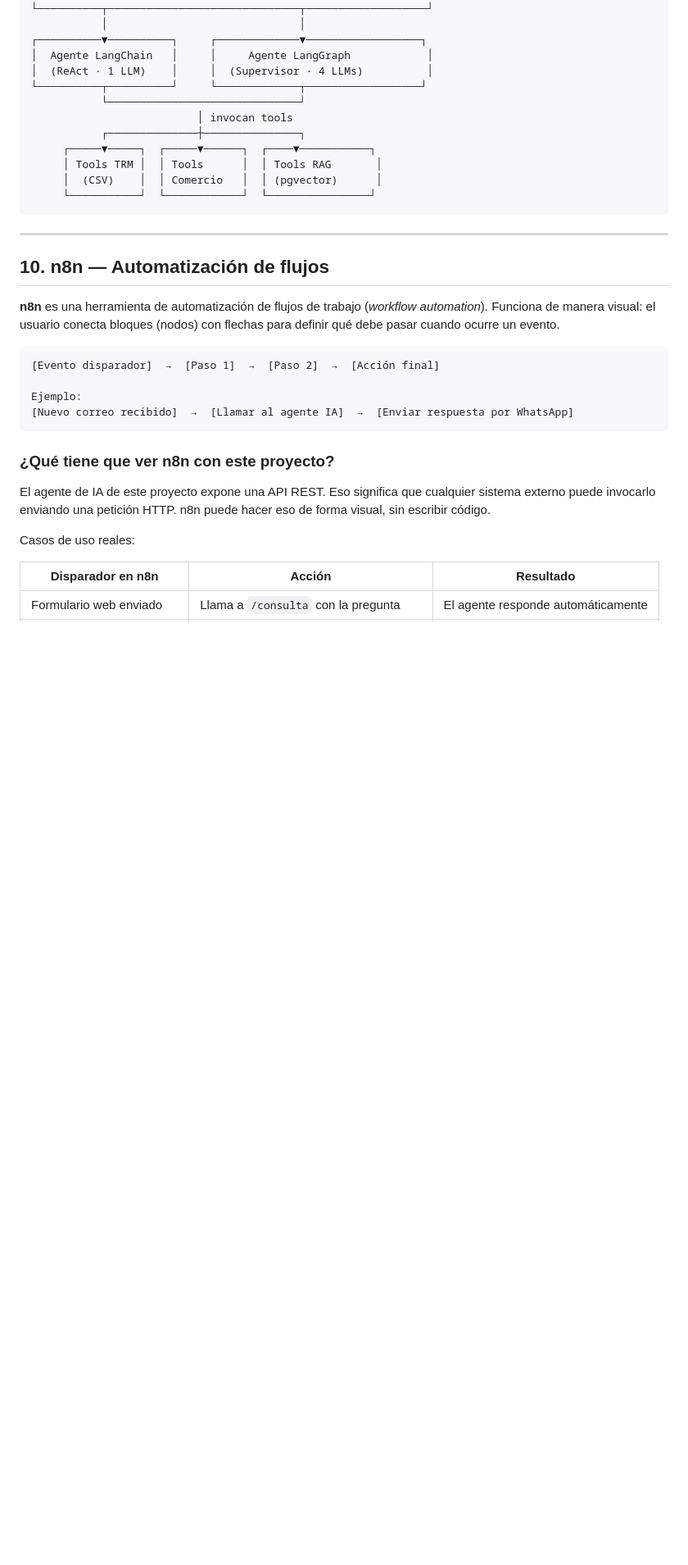
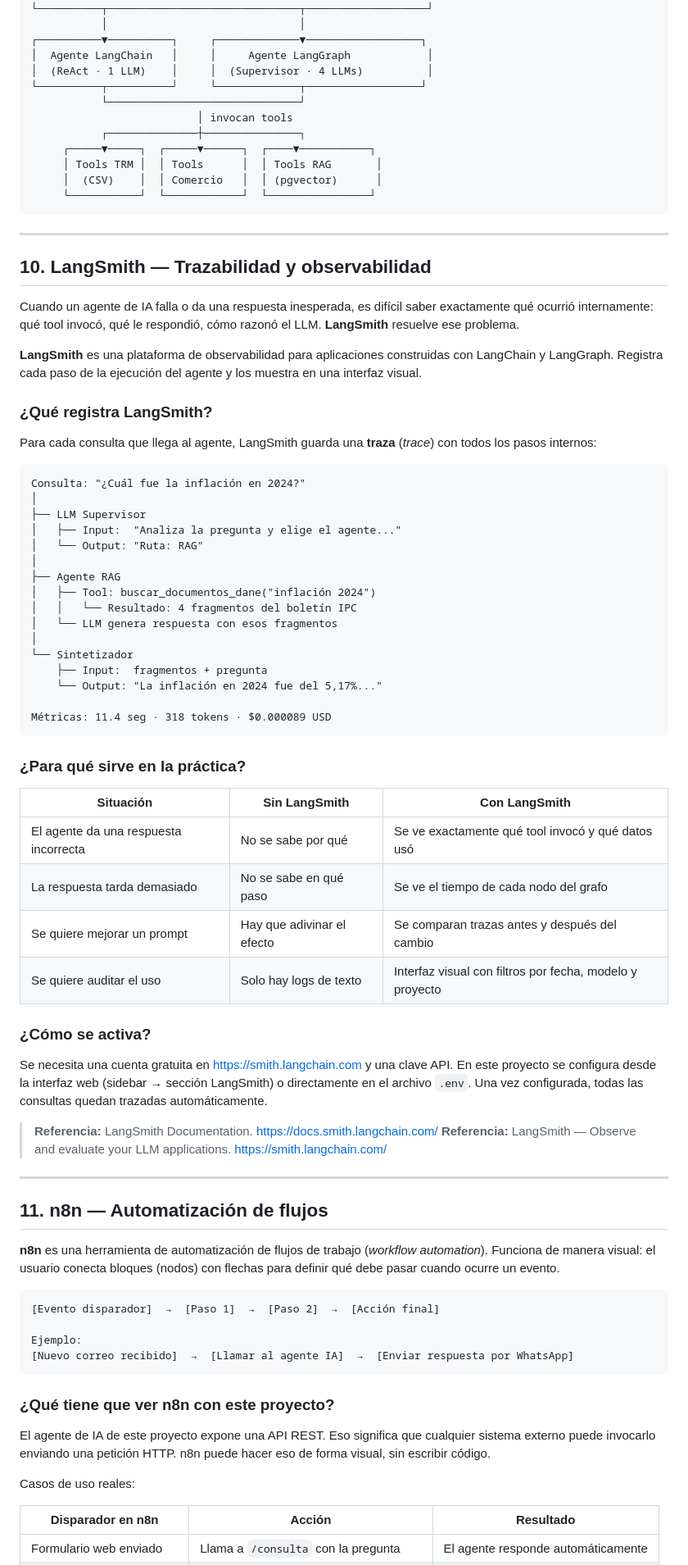
Before and after one commit to ccastro2050/agenteIA_TRM, a Markdown page: tutorial_AgenteIA/01_conceptos_fundamentales.md, the part around one of its changes. Shown at 82% size. GitHub-like rendering; blank space fills up the shorter version.

````diff
--- a/tutorial_AgenteIA/01_conceptos_fundamentales.md
+++ b/tutorial_AgenteIA/01_conceptos_fundamentales.md
@@ -215,7 +215,62 @@ Todos los conceptos anteriores se integran en una sola plataforma:
 
 ---
 
-## 10. n8n — Automatización de flujos
+## 10. LangSmith — Trazabilidad y observabilidad
+
+Cuando un agente de IA falla o da una respuesta inesperada, es difícil
+saber exactamente qué ocurrió internamente: qué tool invocó, qué le
+respondió, cómo razonó el LLM. **LangSmith** resuelve ese problema.
+
+**LangSmith** es una plataforma de observabilidad para aplicaciones
+construidas con LangChain y LangGraph. Registra cada paso de la
+ejecución del agente y los muestra en una interfaz visual.
+
+### ¿Qué registra LangSmith?
+
+Para cada consulta que llega al agente, LangSmith guarda una **traza**
+(*trace*) con todos los pasos internos:
+
+```
+Consulta: "¿Cuál fue la inflación en 2024?"
+│
+├── LLM Supervisor
+│   ├── Input:  "Analiza la pregunta y elige el agente..."
+│   └── Output: "Ruta: RAG"
+│
+├── Agente RAG
+│   ├── Tool: buscar_documentos_dane("inflación 2024")
+│   │   └── Resultado: 4 fragmentos del boletín IPC
+│   └── LLM genera respuesta con esos fragmentos
+│
+└── Sintetizador
+    ├── Input:  fragmentos + pregunta
+    └── Output: "La inflación en 2024 fue del 5,17%..."
+
+Métricas: 11.4 seg · 318 tokens · $0.000089 USD
+```
+
+### ¿Para qué sirve en la práctica?
+
+| Situación | Sin LangSmith | Con LangSmith |
+|-----------|--------------|---------------|
+| El agente da una respuesta incorrecta | No se sabe por qué | Se ve exactamente qué tool invocó y qué datos usó |
+| La respuesta tarda demasiado | No se sabe en qué paso | Se ve el tiempo de cada nodo del grafo |
+| Se quiere mejorar un prompt | Hay que adivinar el efecto | Se comparan trazas antes y después del cambio |
+| Se quiere auditar el uso | Solo hay logs de texto | Interfaz visual con filtros por fecha, modelo y proyecto |
+
+### ¿Cómo se activa?
+
+Se necesita una cuenta gratuita en https://smith.langchain.com y una
+clave API. En este proyecto se configura desde la interfaz web
+(sidebar → sección LangSmith) o directamente en el archivo `.env`.
+Una vez configurada, todas las consultas quedan trazadas automáticamente.
+
+> **Referencia:** LangSmith Documentation. https://docs.smith.langchain.com/
+> **Referencia:** LangSmith — Observe and evaluate your LLM applications. https://smith.langchain.com/
+
+---
+
+## 11. n8n — Automatización de flujos
 
 **n8n** es una herramienta de automatización de flujos de trabajo (*workflow automation*).
 Funciona de manera visual: el usuario conecta bloques (nodos) con flechas para definir
````
Also changed, not shown: other parts of tutorial_AgenteIA/01_conceptos_fundamentales.md (+5 -2 lines), tutorial_AgenteIA/02_arquitectura_sistema.md (added, +536 -0 lines).
